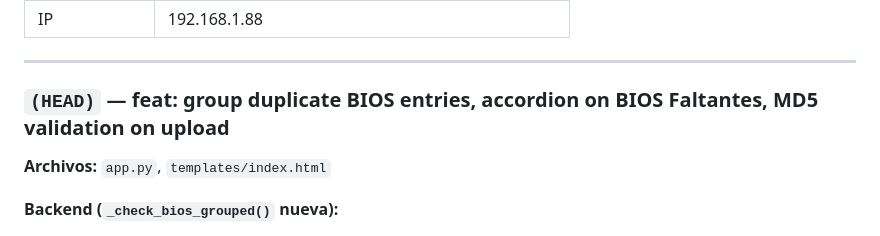
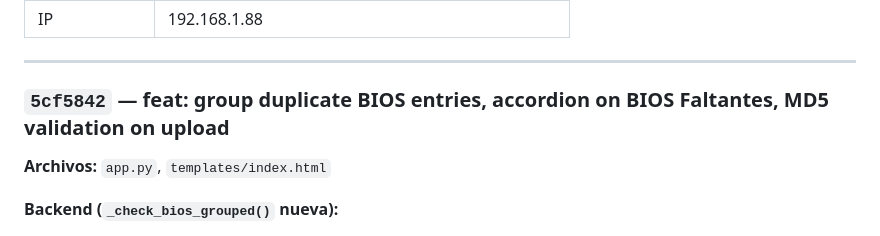
Before and after one commit to Thundertruck4K/batocera-web-manager, a Markdown page: MEMORY.md, the part around the change. Drawn GitHub-style.

Commit message:
docs: update MEMORY.md with commit hash for latest changes

```diff
--- a/MEMORY.md
+++ b/MEMORY.md
@@ -170,7 +170,7 @@ App funcional con ~1700 líneas de backend, ~2870 de frontend. Instalación por
 
 ---
 
-### `(HEAD)` — feat: group duplicate BIOS entries, accordion on BIOS Faltantes, MD5 validation on upload
+### `5cf5842` — feat: group duplicate BIOS entries, accordion on BIOS Faltantes, MD5 validation on upload
 **Archivos:** `app.py`, `templates/index.html`
 
 **Backend (`_check_bios_grouped()` nueva):**
```
